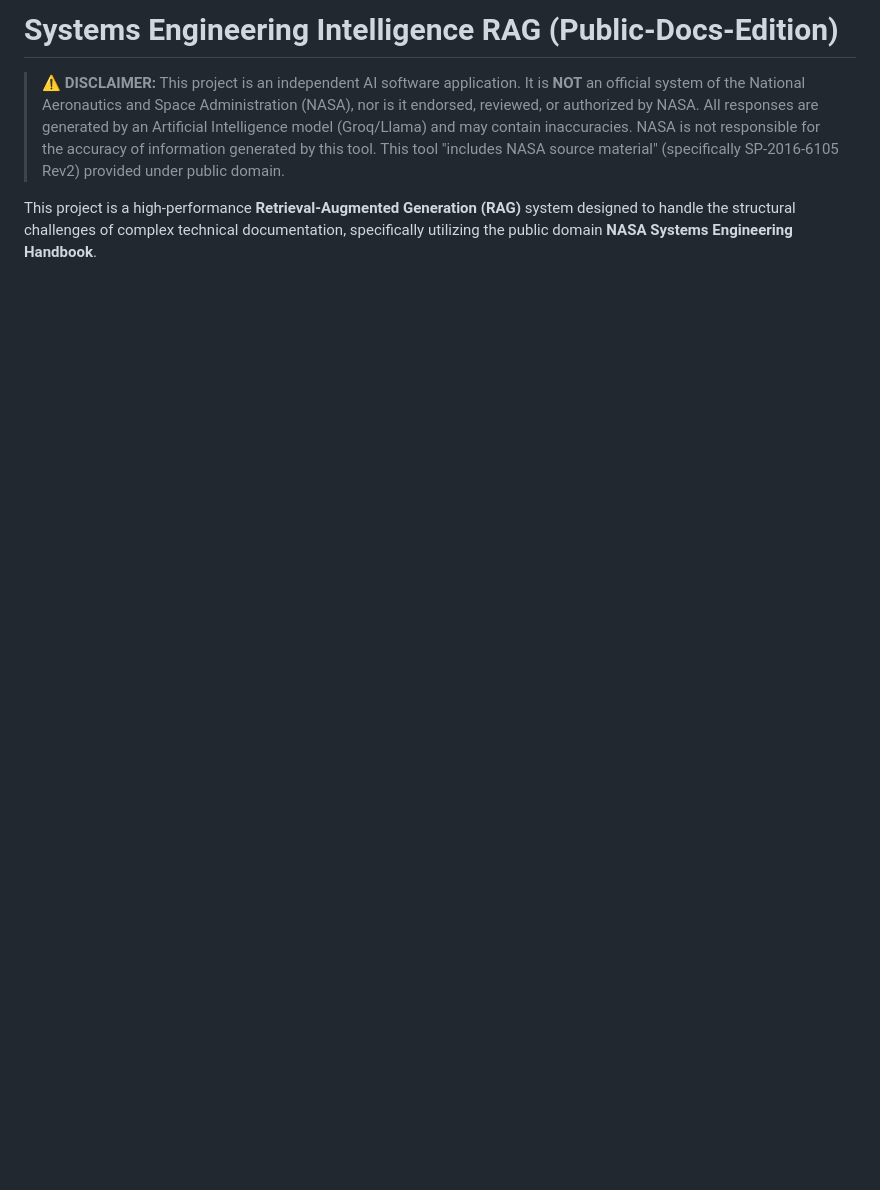
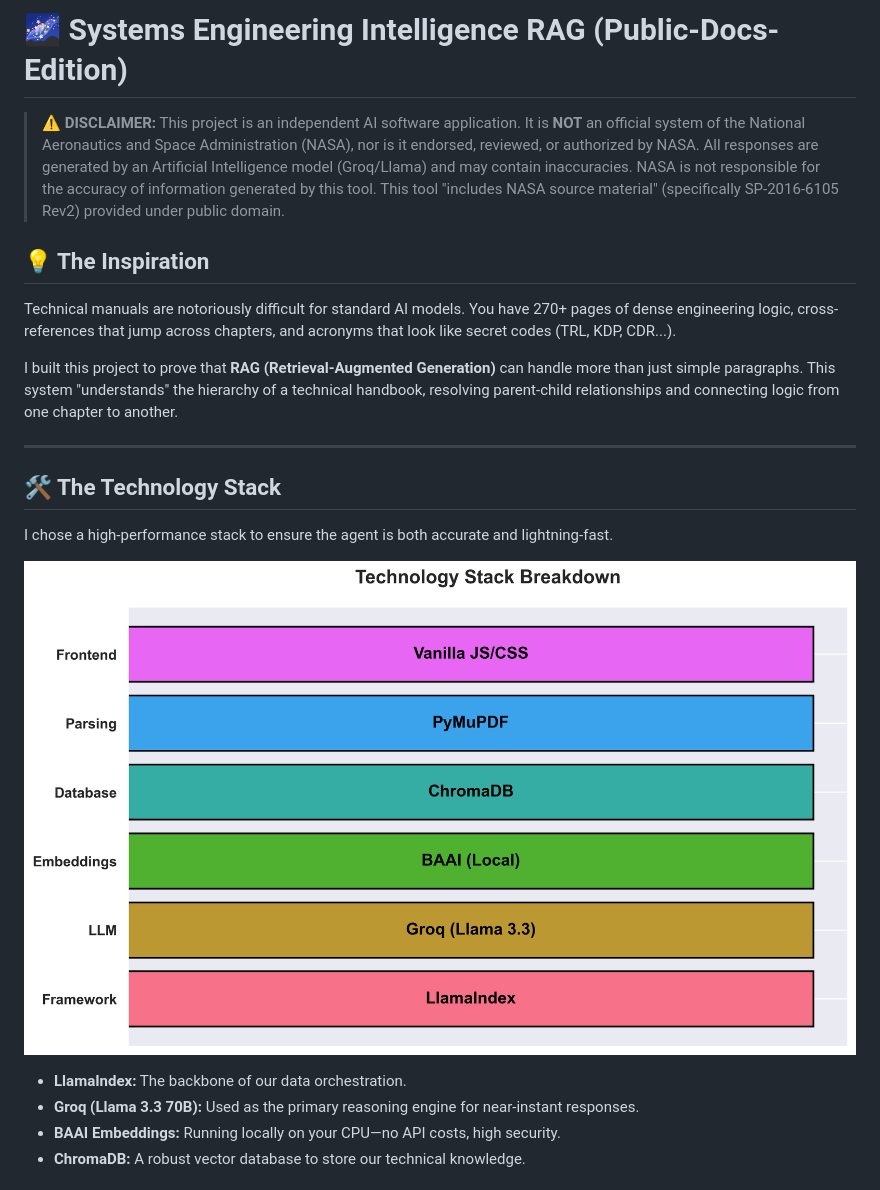
Before and after one commit to Aftab0904/Space-Systems-Eng-Intelligence-RAG, a Markdown page: README.md, the part around the change printed below. Rendered like a GitHub page; pictures changed too: assets/tech_stack.png (added); blank space fills up the shorter version.

```diff
--- a/README.md
+++ b/README.md
@@ -1,5 +1,21 @@
-# Systems Engineering Intelligence RAG (Public-Docs-Edition)
+# 🌌 Systems Engineering Intelligence RAG (Public-Docs-Edition)
 
 > **⚠️ DISCLAIMER:** This project is an independent AI software application. It is **NOT** an official system of the National Aeronautics and Space Administration (NASA), nor is it endorsed, reviewed, or authorized by NASA. All responses are generated by an Artificial Intelligence model (Groq/Llama) and may contain inaccuracies. NASA is not responsible for the accuracy of information generated by this tool. This tool "includes NASA source material" (specifically SP-2016-6105 Rev2) provided under public domain.
 
-This project is a high-performance **Retrieval-Augmented Generation (RAG)** system designed to handle the structural challenges of complex technical documentation, specifically utilizing the public domain **NASA Systems Engineering Handbook**.
+## 💡 The Inspiration
+Technical manuals are notoriously difficult for standard AI models. You have 270+ pages of dense engineering logic, cross-references that jump across chapters, and acronyms that look like secret codes (TRL, KDP, CDR...).
+
+I built this project to prove that **RAG (Retrieval-Augmented Generation)** can handle more than just simple paragraphs. This system "understands" the hierarchy of a technical handbook, resolving parent-child relationships and connecting logic from one chapter to another.
+
+---
+
+## 🛠️ The Technology Stack
+I chose a high-performance stack to ensure the agent is both accurate and lightning-fast.
+
+![Tech Stack](assets/tech_stack.png)
+
+- **LlamaIndex:** The backbone of our data orchestration.
+- **Groq (Llama 3.3 70B):** Used as the primary reasoning engine for near-instant responses.
+- **BAAI Embeddings:** Running locally on your CPU—no API costs, high security.
+- **ChromaDB:** A robust vector database to store our technical knowledge.
+
```
Also changed, not shown: other parts of README.md (+42 -24 lines), assets/architecture_flow.png (added), 1 other file.
